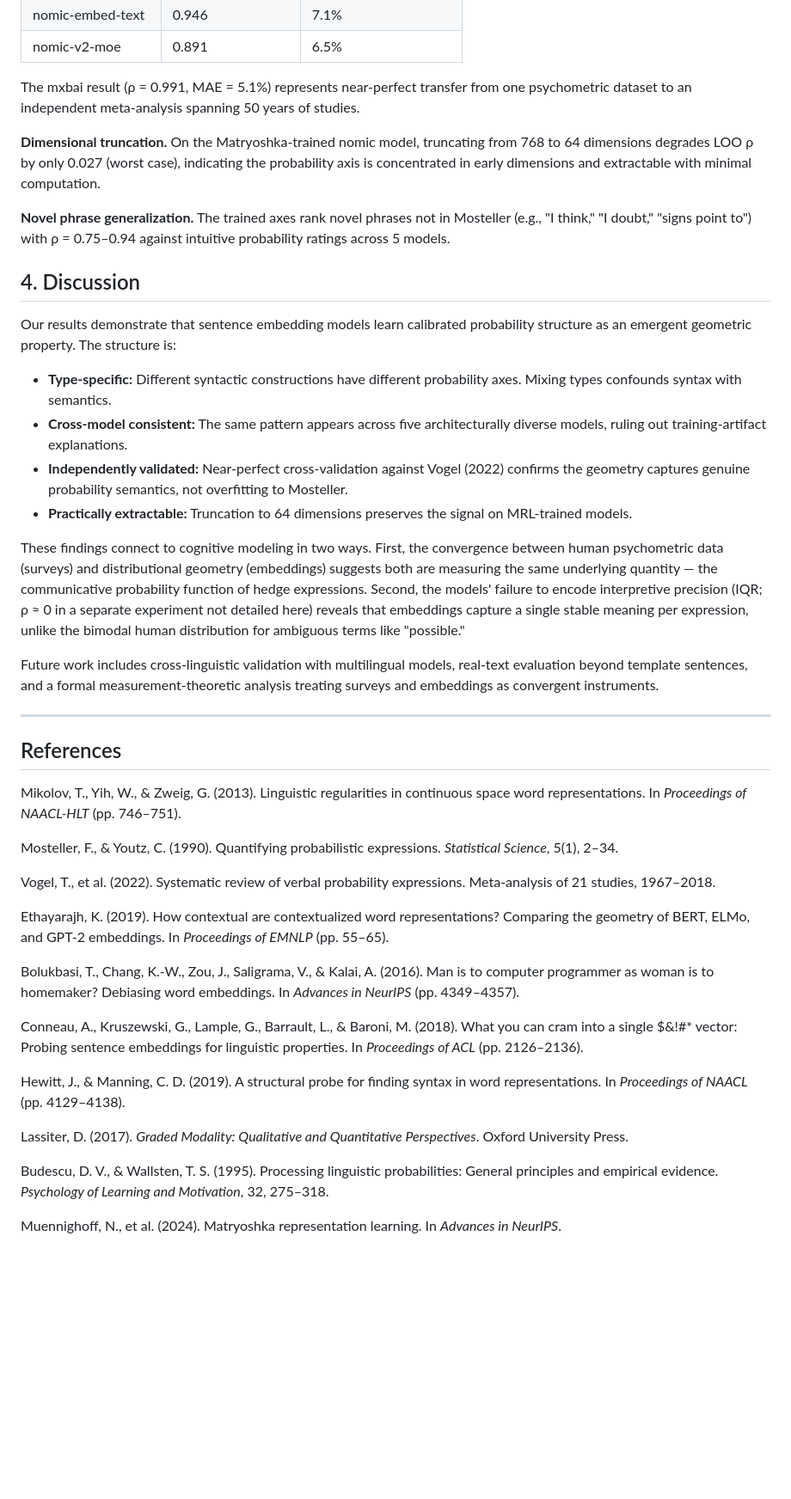
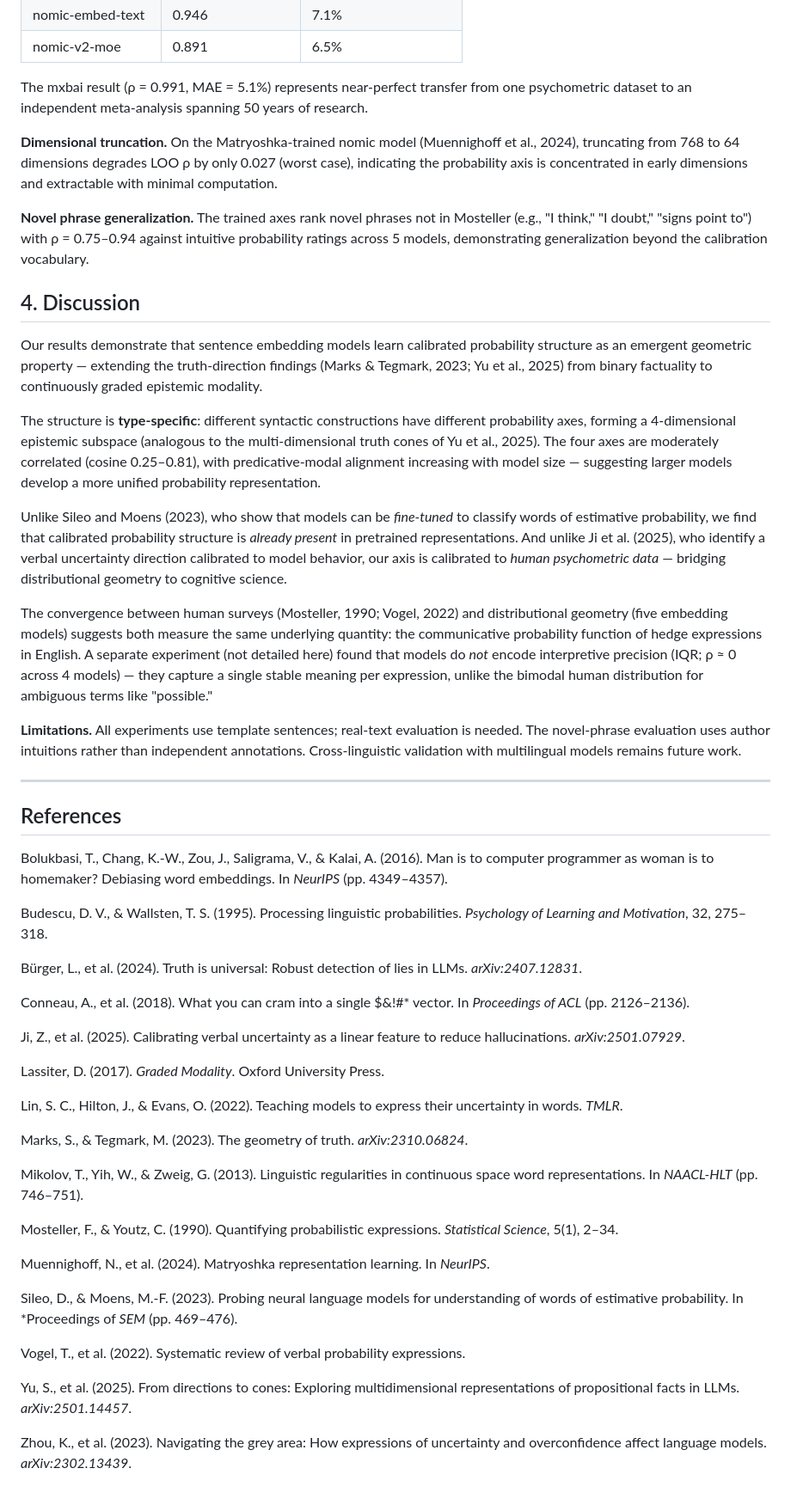
Before and after one commit to v2-io/hedge-embeddings, a Markdown page: cmcl-abstract-draft.md, the part around one of its changes. Shown at 86% size. Drawn GitHub-style; blank space fills up the shorter version.

```diff
--- a/cmcl-abstract-draft.md
+++ b/cmcl-abstract-draft.md
@@ -53,45 +55,54 @@ All LOO correlations exceed the random-direction baseline (mean ρ ≈ 0.45) by
 | nomic-embed-text | 0.946 | 7.1% |
 | nomic-v2-moe | 0.891 | 6.5% |
 
-The mxbai result (ρ = 0.991, MAE = 5.1%) represents near-perfect transfer from one psychometric dataset to an independent meta-analysis spanning 50 years of studies.
+The mxbai result (ρ = 0.991, MAE = 5.1%) represents near-perfect transfer from one psychometric dataset to an independent meta-analysis spanning 50 years of research.
 
-**Dimensional truncation.** On the Matryoshka-trained nomic model, truncating from 768 to 64 dimensions degrades LOO ρ by only 0.027 (worst case), indicating the probability axis is concentrated in early dimensions and extractable with minimal computation.
+**Dimensional truncation.** On the Matryoshka-trained nomic model (Muennighoff et al., 2024), truncating from 768 to 64 dimensions degrades LOO ρ by only 0.027 (worst case), indicating the probability axis is concentrated in early dimensions and extractable with minimal computation.
 
-**Novel phrase generalization.** The trained axes rank novel phrases not in Mosteller (e.g., "I think," "I doubt," "signs point to") with ρ = 0.75–0.94 against intuitive probability ratings across 5 models.
+**Novel phrase generalization.** The trained axes rank novel phrases not in Mosteller (e.g., "I think," "I doubt," "signs point to") with ρ = 0.75–0.94 against intuitive probability ratings across 5 models, demonstrating generalization beyond the calibration vocabulary.
 
 ## 4. Discussion
 
-Our results demonstrate that sentence embedding models learn calibrated probability structure as an emergent geometric property. The structure is:
+Our results demonstrate that sentence embedding models learn calibrated probability structure as an emergent geometric property — extending the truth-direction findings (Marks & Tegmark, 2023; Yu et al., 2025) from binary factuality to continuously graded epistemic modality.
 
-- **Type-specific:** Different syntactic constructions have different probability axes. Mixing types confounds syntax with semantics.
-- **Cross-model consistent:** The same pattern appears across five architecturally diverse models, ruling out training-artifact explanations.
-- **Independently validated:** Near-perfect cross-validation against Vogel (2022) confirms the geometry captures genuine probability semantics, not overfitting to Mosteller.
-- **Practically extractable:** Truncation to 64 dimensions preserves the signal on MRL-trained models.
+The structure is **type-specific**: different syntactic constructions have different probability axes, forming a 4-dimensional epistemic subspace (analogous to the multi-dimensional truth cones of Yu et al., 2025). The four axes are moderately correlated (cosine 0.25–0.81), with predicative-modal alignment increasing with model size — suggesting larger models develop a more unified probability representation.
 
-These findings connect to cognitive modeling in two ways. First, the convergence between human psychometric data (surveys) and distributional geometry (embeddings) suggests both are measuring the same underlying quantity — the communicative probability function of hedge expressions. Second, the models' failure to encode interpretive precision (IQR; ρ ≈ 0 in a separate experiment not detailed here) reveals that embeddings capture a single stable meaning per expression, unlike the bimodal human distribution for ambiguous terms like "possible."
+Unlike Sileo and Moens (2023), who show that models can be *fine-tuned* to classify words of estimative probability, we find that calibrated probability structure is *already present* in pretrained representations. And unlike Ji et al. (2025), who identify a verbal uncertainty direction calibrated to model behavior, our axis is calibrated to *human psychometric data* — bridging distributional geometry to cognitive science.
 
-Future work includes cross-linguistic validation with multilingual models, real-text evaluation beyond template sentences, and a formal measurement-theoretic analysis treating surveys and embeddings as convergent instruments.
+The convergence between human surveys (Mosteller, 1990; Vogel, 2022) and distributional geometry (five embedding models) suggests both measure the same underlying quantity: the communicative probability function of hedge expressions in English. A separate experiment (not detailed here) found that models do *not* encode interpretive precision (IQR; ρ ≈ 0 across 4 models) — they capture a single stable meaning per expression, unlike the bimodal human distribution for ambiguous terms like "possible."
+
+**Limitations.** All experiments use template sentences; real-text evaluation is needed. The novel-phrase evaluation uses author intuitions rather than independent annotations. Cross-linguistic validation with multilingual models remains future work.
 
 ---
 
 ## References
 
-Mikolov, T., Yih, W., & Zweig, G. (2013). Linguistic regularities in continuous space word representations. In *Proceedings of NAACL-HLT* (pp. 746–751).
+Bolukbasi, T., Chang, K.-W., Zou, J., Saligrama, V., & Kalai, A. (2016). Man is to computer programmer as woman is to homemaker? Debiasing word embeddings. In *NeurIPS* (pp. 4349–4357).
+
+Budescu, D. V., & Wallsten, T. S. (1995). Processing linguistic probabilities. *Psychology of Learning and Motivation*, 32, 275–318.
+
+Bürger, L., et al. (2024). Truth is universal: Robust detection of lies in LLMs. *arXiv:2407.12831*.
+
+Conneau, A., et al. (2018). What you can cram into a single $&!#* vector. In *Proceedings of ACL* (pp. 2126–2136).
+
+Ji, Z., et al. (2025). Calibrating verbal uncertainty as a linear feature to reduce hallucinations. *arXiv:2501.07929*.
+
+Lassiter, D. (2017). *Graded Modality*. Oxford University Press.
+
+Lin, S. C., Hilton, J., & Evans, O. (2022). Teaching models to express their uncertainty in words. *TMLR*.
+
+Marks, S., & Tegmark, M. (2023). The geometry of truth. *arXiv:2310.06824*.
+
+Mikolov, T., Yih, W., & Zweig, G. (2013). Linguistic regularities in continuous space word representations. In *NAACL-HLT* (pp. 746–751).
 
 Mosteller, F., & Youtz, C. (1990). Quantifying probabilistic expressions. *Statistical Science*, 5(1), 2–34.
 
-Vogel, T., et al. (2022). Systematic review of verbal probability expressions. Meta-analysis of 21 studies, 1967–2018.
+Muennighoff, N., et al. (2024). Matryoshka representation learning. In *NeurIPS*.
 
-Ethayarajh, K. (2019). How contextual are contextualized word representations? Comparing the geometry of BERT, ELMo, and GPT-2 embeddings. In *Proceedings of EMNLP* (pp. 55–65).
+Sileo, D., & Moens, M.-F. (2023). Probing neural language models for understanding of words of estimative probability. In *Proceedings of *SEM* (pp. 469–476).
 
-Bolukbasi, T., Chang, K.-W., Zou, J., Saligrama, V., & Kalai, A. (2016). Man is to computer programmer as woman is to homemaker? Debiasing word embeddings. In *Advances in NeurIPS* (pp. 4349–4357).
+Vogel, T., et al. (2022). Systematic review of verbal probability expressions.
 
-Conneau, A., Kruszewski, G., Lample, G., Barrault, L., & Baroni, M. (2018). What you can cram into a single $&!#* vector: Probing sentence embeddings for linguistic properties. In *Proceedings of ACL* (pp. 2126–2136).
+Yu, S., et al. (2025). From directions to cones: Exploring multidimensional representations of propositional facts in LLMs. *arXiv:2501.14457*.
 
-Hewitt, J., & Manning, C. D. (2019). A structural probe for finding syntax in word representations. In *Proceedings of NAACL* (pp. 4129–4138).
-
-Lassiter, D. (2017). *Graded Modality: Qualitative and Quantitative Perspectives*. Oxford University Press.
-
-Budescu, D. V., & Wallsten, T. S. (1995). Processing linguistic probabilities: General principles and empirical evidence. *Psychology of Learning and Motivation*, 32, 275–318.
-
-Muennighoff, N., et al. (2024). Matryoshka representation learning. In *Advances in NeurIPS*.
+Zhou, K., et al. (2023). Navigating the grey area: How expressions of uncertainty and overconfidence affect language models. *arXiv:2302.13439*.
```
Also changed, not shown: other parts of cmcl-abstract-draft.md (+11 -9 lines), literature-review-undermind.md (added, +63 -0 lines).
